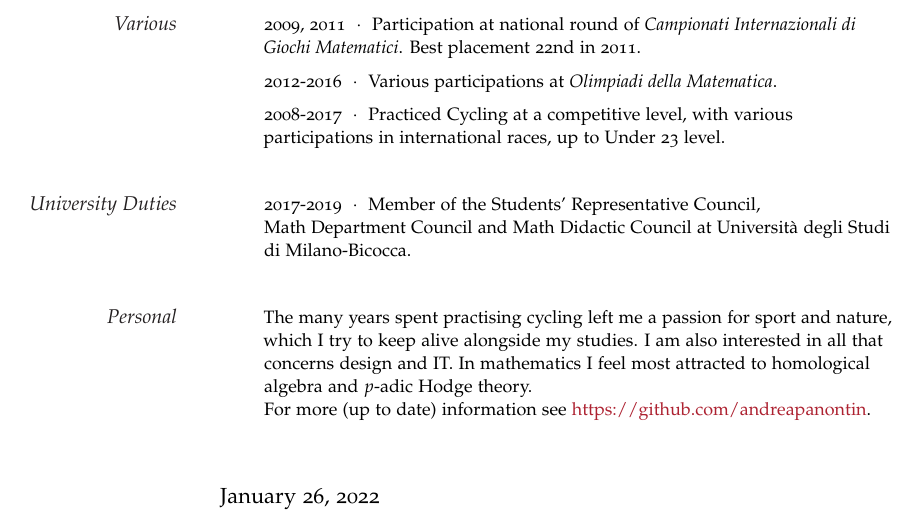
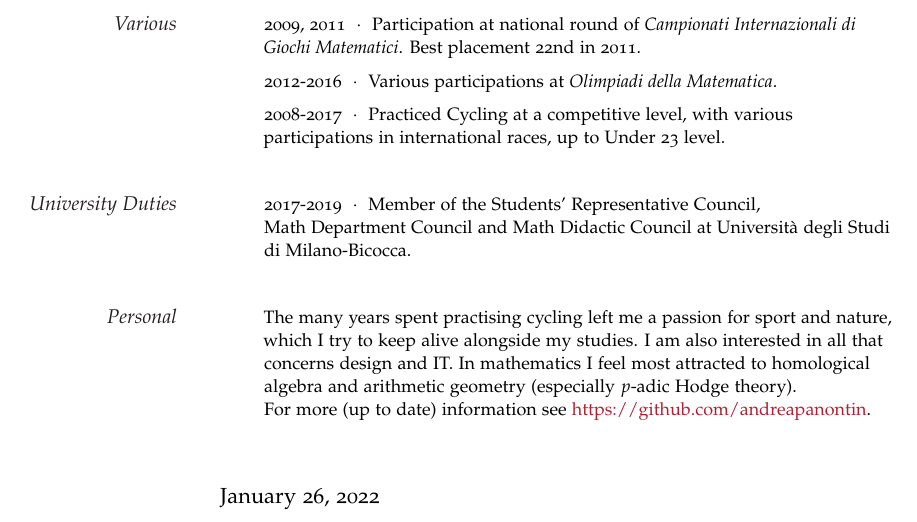
Before and after one commit to andreapanontin/CurriculumVitae, a LaTeX CV (CV_Andrea_Panontin.tex): part of the page, cut so that both start at the same text. Compiled offline with pdfLaTeX.

Commit message:
Small change in personal statement

```diff
--- a/CV_Andrea_Panontin.tex
+++ b/CV_Andrea_Panontin.tex
@@ -172,7 +172,7 @@ Math Department Council and Math Didactic Council at Università degli Studi di
 left me a passion for sport and nature, which I try to keep alive alongside my studies. %\newline
 I am also interested in all that concerns design and IT. %\newline
 In mathematics I feel most attracted to homological algebra
-and $p$-adic Hodge theory.\\
+and arithmetic geometry (especially $p$-adic Hodge theory).\\
 For more (up to date) information see
 \href{https://github.com/andreapanontin}{https://github.com/andreapanontin}.}
 
```
Also changed, not shown: CV_Andrea_Panontin.pdf.
